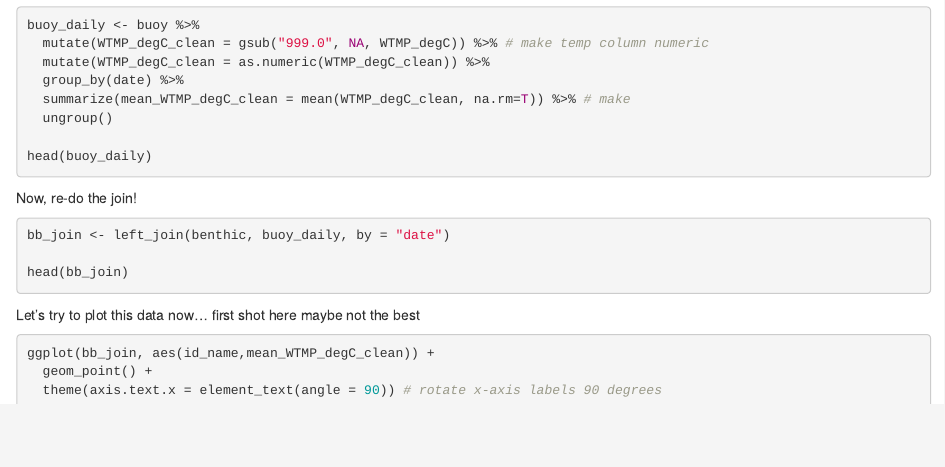
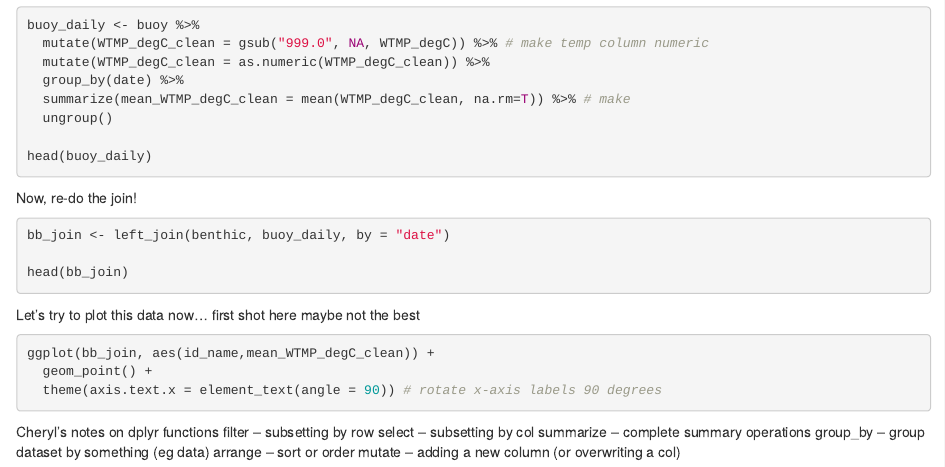
Before and after one commit to clogan88/crescynt-repo, an R Markdown document (tidy_live_coral.Rmd): the page in a window 1100 px wide, from 2890 px down. Rendered offline with R 4.5, knitr and Pandoc, with nearby package versions; the code chunks are not run, so their results and figures are left out.

Commit message:
notes update

````diff
--- a/tidy_live_coral.Rmd
+++ b/tidy_live_coral.Rmd
@@ -180,3 +180,10 @@ ggplot(bb_join, aes(id_name,mean_WTMP_degC_clean)) +
   theme(axis.text.x = element_text(angle = 90)) # rotate x-axis labels 90 degrees
 
 ```
+Cheryl's notes on dplyr functions
+filter -- subsetting by row
+select -- subsetting by col
+summarize -- complete summary operations
+group_by -- group dataset by something (eg data)
+arrange -- sort or order
+mutate -- adding a new column (or overwriting a col)
````
